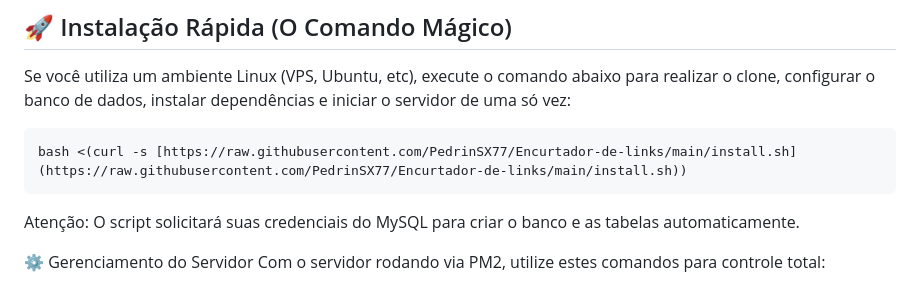
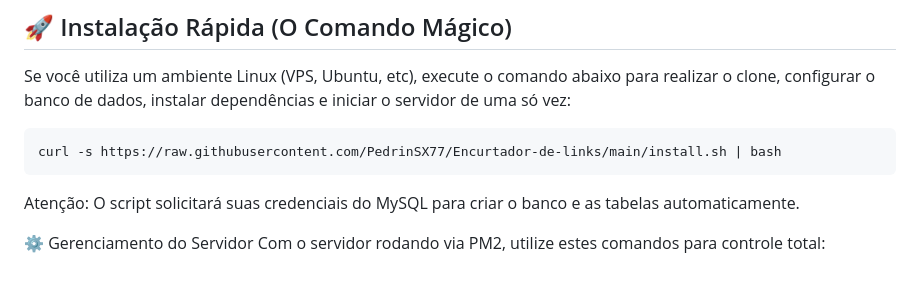
Before and after one commit to PedrinSX77/Encurtador-de-links, a Markdown page: README.md, the part around the change. GitHub-like rendering.

Commit message:
Fix command syntax for installation script
Updated the command to clone and set up the project in README.md.

````diff
--- a/README.md
+++ b/README.md
@@ -37,7 +37,7 @@ A evolução do projeto agora foca em **DevOps e Estabilidade**:
 Se você utiliza um ambiente Linux (VPS, Ubuntu, etc), execute o comando abaixo para realizar o clone, configurar o banco de dados, instalar dependências e iniciar o servidor de uma só vez:
 
 ```bash
-bash <(curl -s [https://raw.githubusercontent.com/PedrinSX77/Encurtador-de-links/main/install.sh](https://raw.githubusercontent.com/PedrinSX77/Encurtador-de-links/main/install.sh))
+curl -s https://raw.githubusercontent.com/PedrinSX77/Encurtador-de-links/main/install.sh | bash
 ```
 
 Atenção: O script solicitará suas credenciais do MySQL para criar o banco e as tabelas automaticamente.
````
